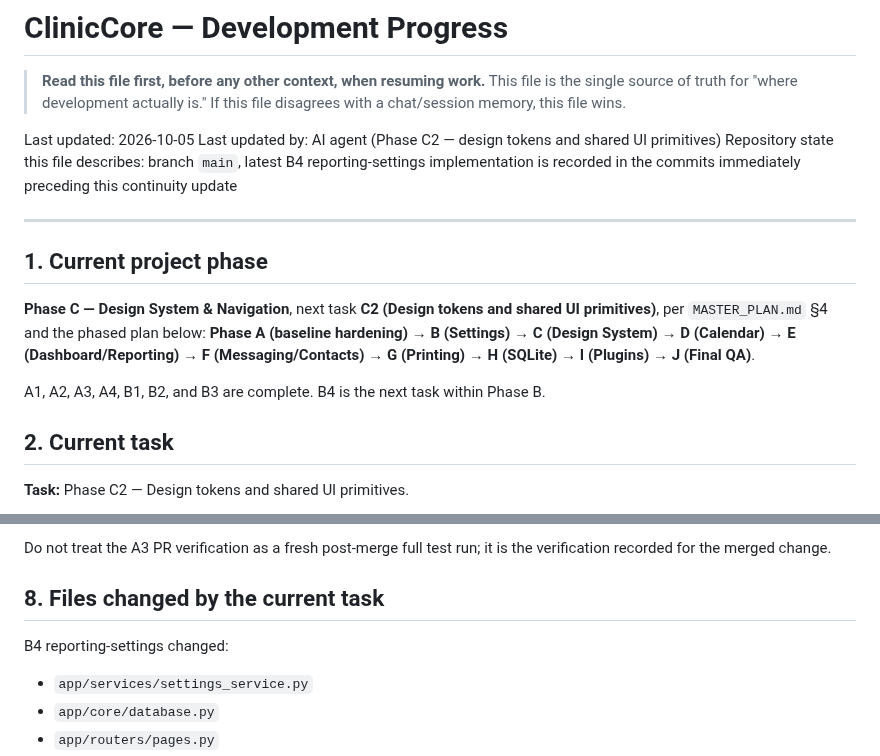
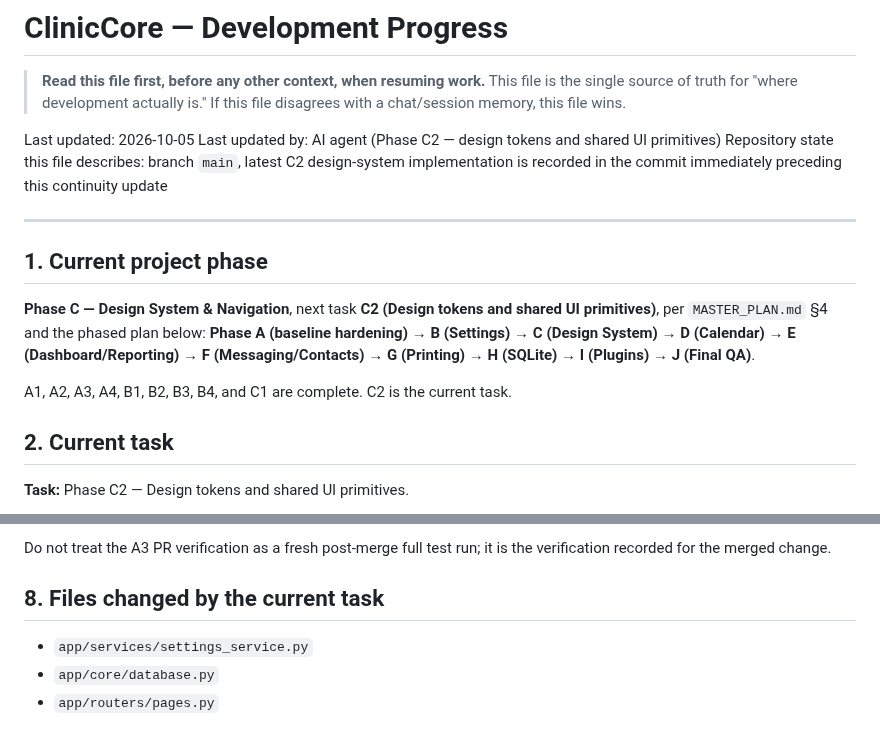
Before and after one commit to kokoosabzi/ClinicCore, a Markdown page: HELP/DEVELOPMENT/PROGRESS.md, 2 parts joined by grey strips. GitHub-like rendering; blank space fills up the shorter version.

Commit message:
docs: sync Phase C2 progress

```diff
--- a/HELP/DEVELOPMENT/PROGRESS.md
+++ b/HELP/DEVELOPMENT/PROGRESS.md
@@ -6,7 +6,7 @@
 
 Last updated: 2026-10-05
 Last updated by: AI agent (Phase C2 — design tokens and shared UI primitives)
-Repository state this file describes: branch `main`, latest B4 reporting-settings implementation is recorded in the commits immediately preceding this continuity update
+Repository state this file describes: branch `main`, latest C2 design-system implementation is recorded in the commit immediately preceding this continuity update
 
 ---
 
@@ -14,7 +14,7 @@ Repository state this file describes: branch `main`, latest B4 reporting-setting
 
 **Phase C — Design System & Navigation**, next task **C2 (Design tokens and shared UI primitives)**, per `MASTER_PLAN.md` §4 and the phased plan below: **Phase A (baseline hardening) → B (Settings) → C (Design System) → D (Calendar) → E (Dashboard/Reporting) → F (Messaging/Contacts) → G (Printing) → H (SQLite) → I (Plugins) → J (Final QA)**.
 
-A1, A2, A3, A4, B1, B2, and B3 are complete. B4 is the next task within Phase B.
+A1, A2, A3, A4, B1, B2, B3, B4, and C1 are complete. C2 is the current task.
 
 ## 2. Current task
 
@@ -67,7 +67,6 @@ Do not treat the A3 PR verification as a fresh post-merge full test run; it is t
 
 ## 8. Files changed by the current task
 
-B4 reporting-settings changed:
 - `app/services/settings_service.py`
 - `app/core/database.py`
 - `app/routers/pages.py`
```
